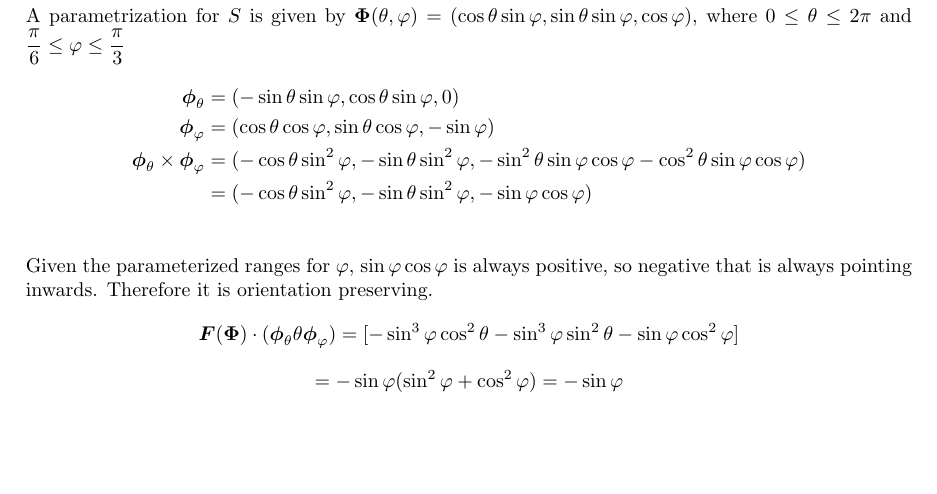
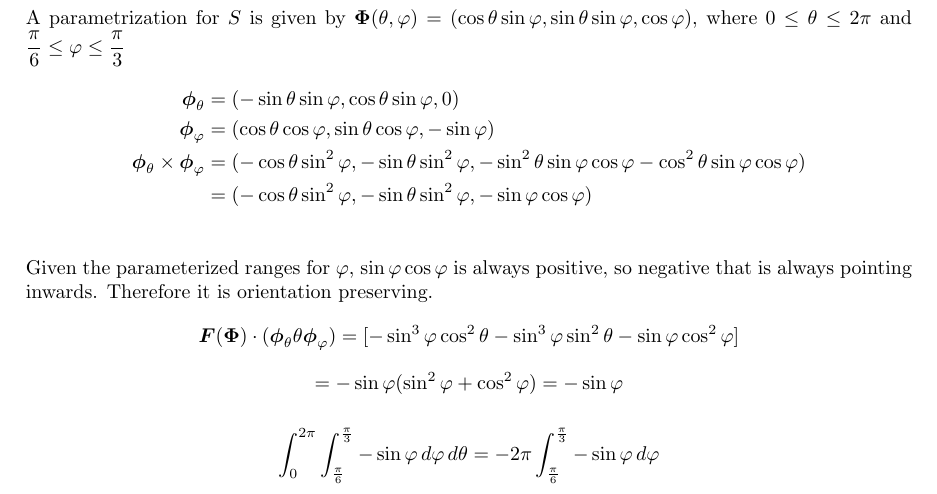
Before and after one commit to poonkeegan/school, a LaTeX document (matb42/a8.tex): part of page 10 of 10, cut so that both start at the same text, the shorter picture padded with empty space. Compiled offline with pdfLaTeX.

Commit message:
Mon Mar 19 16:10:29 EDT 2018

```diff
--- a/matb42/a8.tex
+++ b/matb42/a8.tex
@@ -251,5 +251,8 @@ Mar 20th 2018}
                 Given the parameterized ranges for $\varphi$, $\sin\varphi \cos\varphi$ is always positive, so negative that is always pointing inwards. Therefore it is orientation preserving.
                 \[\boldsymbol F (\boldsymbol \Phi) \cdot ( \boldsymbol \phi_\theta \theta \boldsymbol \phi_\varphi) = [-\sin^3 \varphi \cos^2 \theta - \sin^3 \varphi \sin^2 \theta - \sin \varphi \cos^2 \varphi]\]
                 \[= -\sin \varphi ( \sin^2 \varphi + \cos^2 \varphi) = - \sin \varphi\]
+                \begin{align*}
+                    \int_0^{2\pi} \int_{\frac{\pi}{6}}^{\frac{\pi}{3}} - \sin \varphi \, d \varphi \, d \theta &=  -2 \pi \int_{\frac{\pi}{6}}^{\frac{\pi}{3}} - \sin \varphi \, d \varphi
+                \end{align*}
 \end{enumerate}
 \end{document}
```
Also changed, not shown: matb42/a8.pdf.
